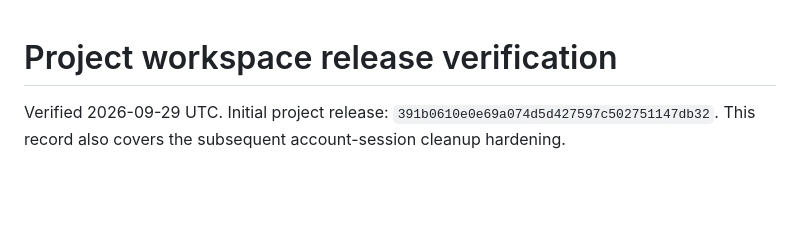
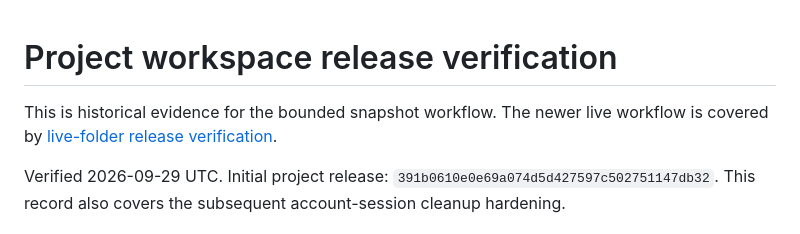
Before and after one commit to cdcupt/ccfleet, a Markdown page: docs/project-workspaces-verification.md, the part around the change. Drawn GitHub-style; blank space fills up the shorter version.

Commit message:
docs: record verified live-folder rollout

```diff
--- a/docs/project-workspaces-verification.md
+++ b/docs/project-workspaces-verification.md
@@ -1,4 +1,7 @@
 # Project workspace release verification
+
+This is historical evidence for the bounded snapshot workflow. The newer live
+workflow is covered by [live-folder release verification](live-folders-verification.md).
 
 Verified 2026-09-29 UTC. Initial project release: `391b0610e0e69a074d5d427597c502751147db32`.
 This record also covers the subsequent account-session cleanup hardening.
```
Also changed, not shown: docs/live-folders-verification.md (added, +71 -0 lines).
